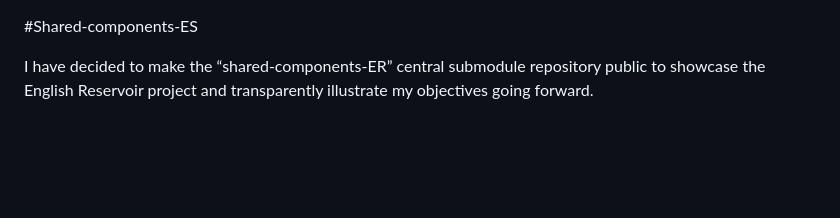
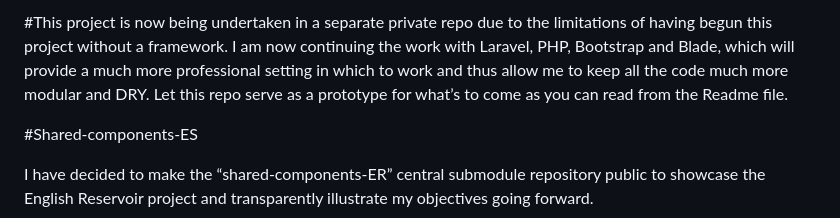
Before and after one commit to Thomas-Delany/shared-components-ER, a Markdown page: README.md, the part around the change. Rendered like a GitHub page; blank space fills up the shorter version.

```diff
--- a/README.md
+++ b/README.md
@@ -1,3 +1,5 @@
+#This project is now being undertaken in a separate private repo due to the limitations of having begun this project without a framework. I am now continuing the work with Laravel, PHP, Bootstrap and Blade, which will provide a much more professional setting in which to work and thus allow me to keep all the code much more modular and DRY. Let this repo serve as a prototype for what’s to come as you can read from the Readme file.
+
 #Shared-components-ES
 
 I have decided to make the “shared-components-ER” central submodule repository public to showcase the English Reservoir project and transparently illustrate my objectives going forward.
```
